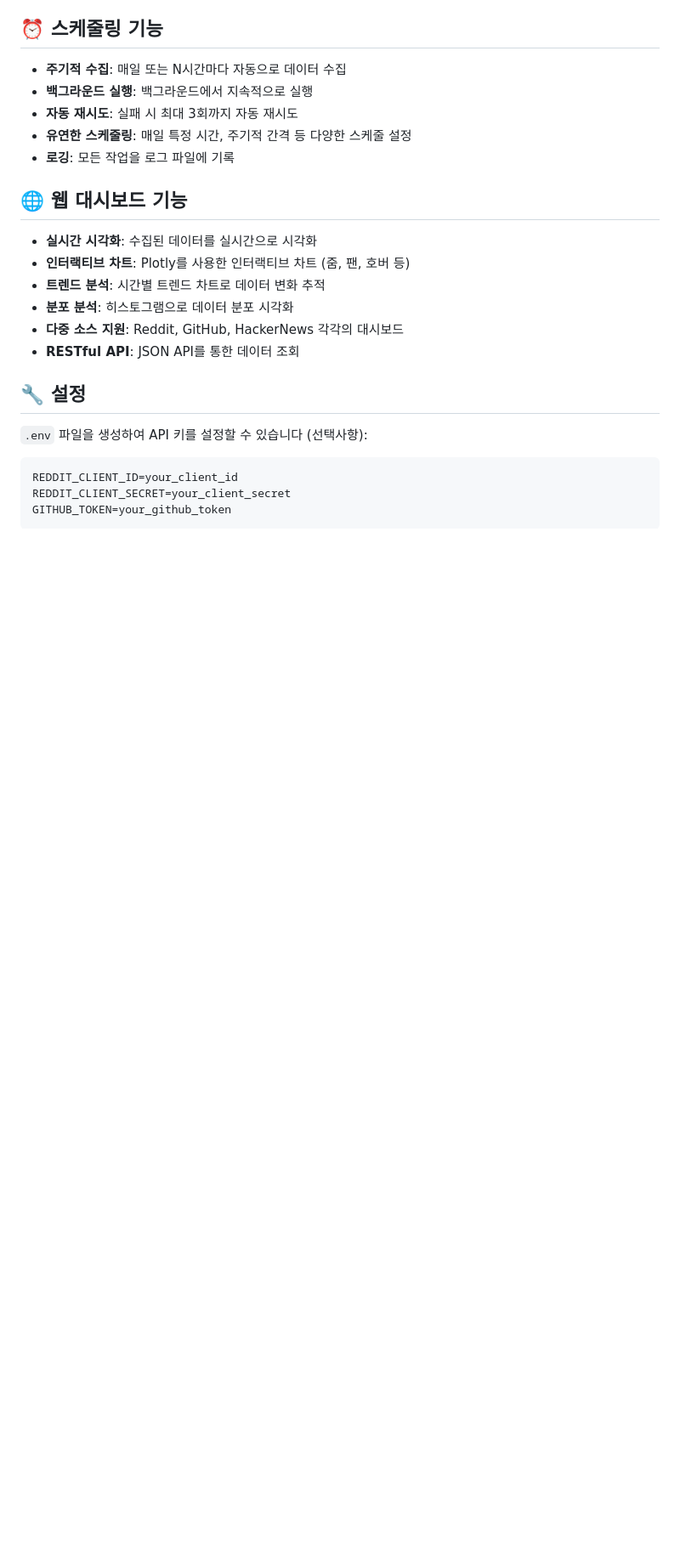
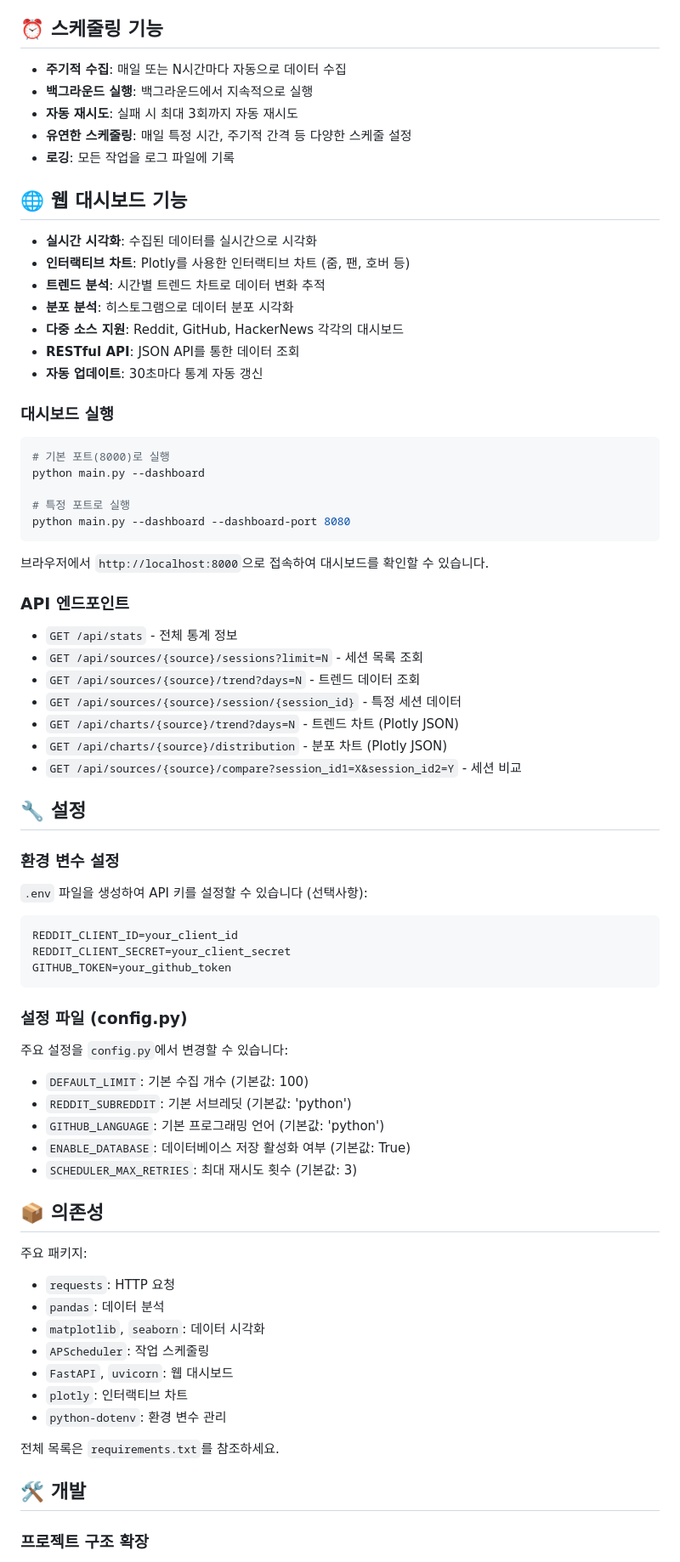
Before and after one commit to bslee-dev/api-data-collector-analyzer, a Markdown page: README.md, the part around one of its changes. Shown at 85% size. Rendered like a GitHub page; blank space fills up the shorter version.

````diff
--- a/README.md
+++ b/README.md
@@ -147,8 +185,33 @@ analyzer.visualize(results)
 - **분포 분석**: 히스토그램으로 데이터 분포 시각화
 - **다중 소스 지원**: Reddit, GitHub, HackerNews 각각의 대시보드
 - **RESTful API**: JSON API를 통한 데이터 조회
+- **자동 업데이트**: 30초마다 통계 자동 갱신
+
+### 대시보드 실행
+
+```bash
+# 기본 포트(8000)로 실행
+python main.py --dashboard
+
+# 특정 포트로 실행
+python main.py --dashboard --dashboard-port 8080
+```
+
+브라우저에서 `http://localhost:8000`으로 접속하여 대시보드를 확인할 수 있습니다.
+
+### API 엔드포인트
+
+- `GET /api/stats` - 전체 통계 정보
+- `GET /api/sources/{source}/sessions?limit=N` - 세션 목록 조회
+- `GET /api/sources/{source}/trend?days=N` - 트렌드 데이터 조회
+- `GET /api/sources/{source}/session/{session_id}` - 특정 세션 데이터
+- `GET /api/charts/{source}/trend?days=N` - 트렌드 차트 (Plotly JSON)
+- `GET /api/charts/{source}/distribution` - 분포 차트 (Plotly JSON)
+- `GET /api/sources/{source}/compare?session_id1=X&session_id2=Y` - 세션 비교
 
 ## 🔧 설정
+
+### 환경 변수 설정
 
 `.env` 파일을 생성하여 API 키를 설정할 수 있습니다 (선택사항):
 
@@ -158,3 +221,31 @@ REDDIT_CLIENT_SECRET=your_client_secret
 GITHUB_TOKEN=your_github_token
 ```
 
+### 설정 파일 (config.py)
+
+주요 설정을 `config.py`에서 변경할 수 있습니다:
+
+- `DEFAULT_LIMIT`: 기본 수집 개수 (기본값: 100)
+- `REDDIT_SUBREDDIT`: 기본 서브레딧 (기본값: 'python')
+- `GITHUB_LANGUAGE`: 기본 프로그래밍 언어 (기본값: 'python')
+- `ENABLE_DATABASE`: 데이터베이스 저장 활성화 여부 (기본값: True)
+- `SCHEDULER_MAX_RETRIES`: 최대 재시도 횟수 (기본값: 3)
+
+## 📦 의존성
+
+주요 패키지:
+
+- `requests`: HTTP 요청
+- `pandas`: 데이터 분석
+- `matplotlib`, `seaborn`: 데이터 시각화
+- `APScheduler`: 작업 스케줄링
+- `FastAPI`, `uvicorn`: 웹 대시보드
+- `plotly`: 인터랙티브 차트
+- `python-dotenv`: 환경 변수 관리
+
+전체 목록은 `requirements.txt`를 참조하세요.
+
+## 🛠️ 개발
+
+### 프로젝트 구조 확장
+
````
Also changed, not shown: other parts of README.md (+56 -2 lines).
